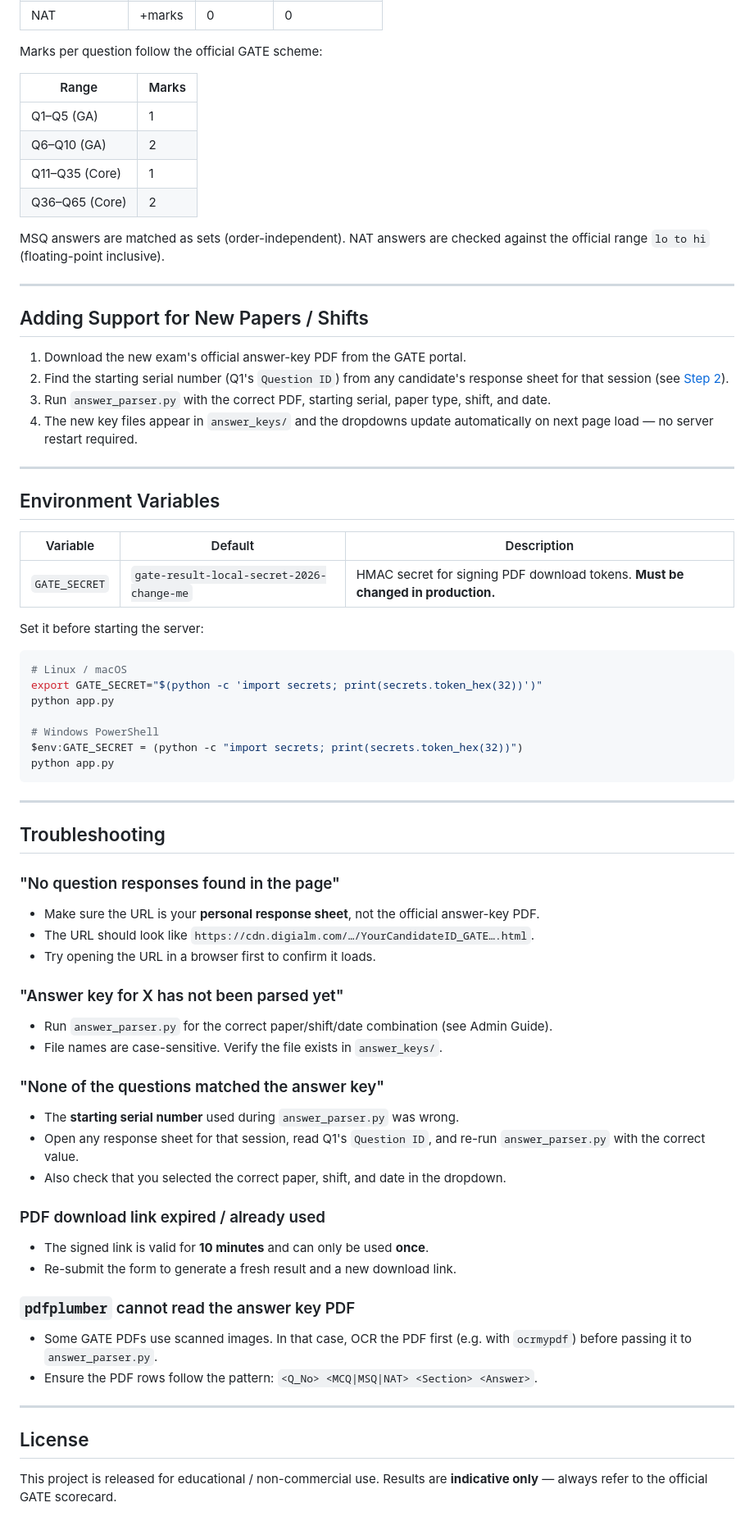
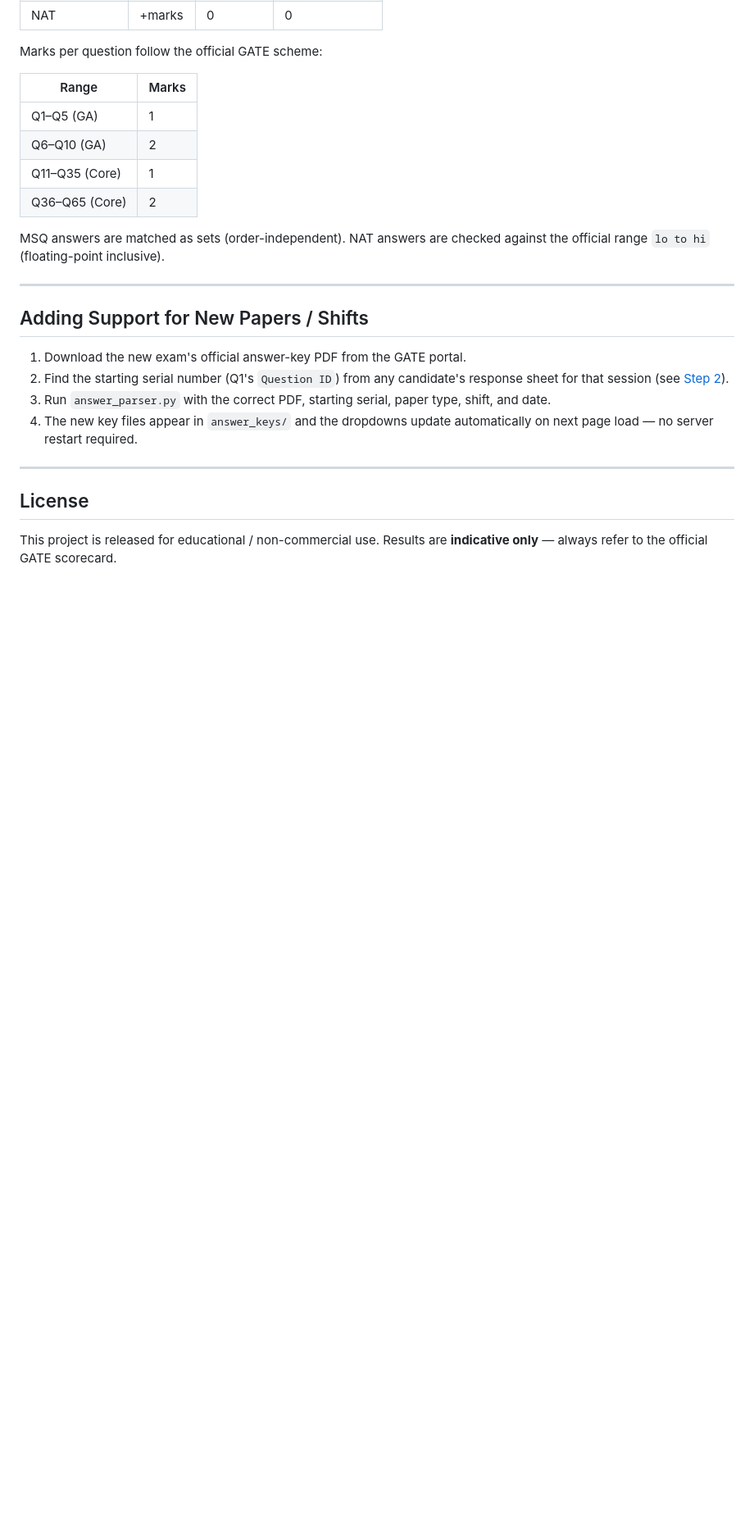
Before and after one commit to php2k6/gate-marks-calculator, a Markdown page: README.md, the part around one of its changes. Shown at 82% size. GitHub-like rendering; blank space fills up the shorter version.

````diff
--- a/README.md
+++ b/README.md
@@ -357,52 +247,6 @@ MSQ answers are matched as sets (order-independent). NAT answers are checked aga
 
 ---
 
-## Environment Variables
-
-| Variable | Default | Description |
-|---|---|---|
-| `GATE_SECRET` | `gate-result-local-secret-2026-change-me` | HMAC secret for signing PDF download tokens. **Must be changed in production.** |
-
-Set it before starting the server:
-
-```bash
-# Linux / macOS
-export GATE_SECRET="$(python -c 'import secrets; print(secrets.token_hex(32))')"
-python app.py
-
-# Windows PowerShell
-$env:GATE_SECRET = (python -c "import secrets; print(secrets.token_hex(32))")
-python app.py
-```
-
----
-
-## Troubleshooting
-
-### "No question responses found in the page"
-- Make sure the URL is your **personal response sheet**, not the official answer-key PDF.
-- The URL should look like `https://cdn.digialm.com/…/YourCandidateID_GATE….html`.
-- Try opening the URL in a browser first to confirm it loads.
-
-### "Answer key for X has not been parsed yet"
-- Run `answer_parser.py` for the correct paper/shift/date combination (see Admin Guide).
-- File names are case-sensitive. Verify the file exists in `answer_keys/`.
-
-### "None of the questions matched the answer key"
-- The **starting serial number** used during `answer_parser.py` was wrong.
-- Open any response sheet for that session, read Q1's `Question ID`, and re-run `answer_parser.py` with the correct value.
-- Also check that you selected the correct paper, shift, and date in the dropdown.
-
-### PDF download link expired / already used
-- The signed link is valid for **10 minutes** and can only be used **once**.
-- Re-submit the form to generate a fresh result and a new download link.
-
-### `pdfplumber` cannot read the answer key PDF
-- Some GATE PDFs use scanned images. In that case, OCR the PDF first (e.g. with `ocrmypdf`) before passing it to `answer_parser.py`.
-- Ensure the PDF rows follow the pattern: `<Q_No> <MCQ|MSQ|NAT> <Section> <Answer>`.
-
----
-
 ## License
 
 This project is released for educational / non-commercial use. Results are **indicative only** — always refer to the official GATE scorecard.
````
Also changed, not shown: other parts of README.md (+15 -125 lines).
